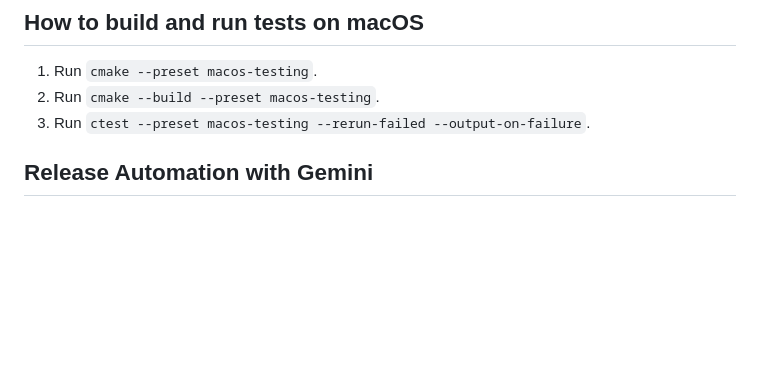
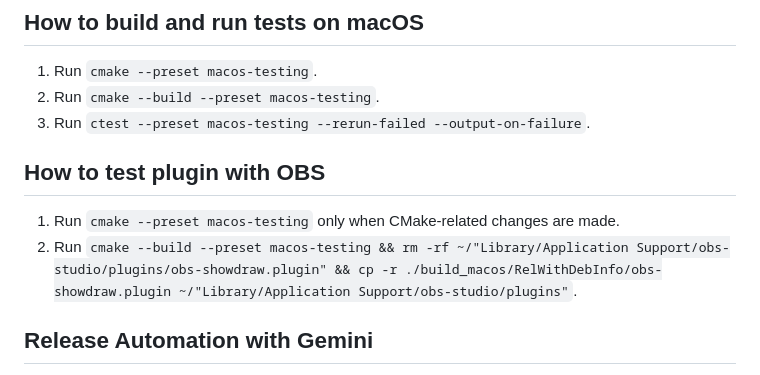
Before and after one commit to kaito-tokyo/obs-showdraw, a Markdown page: GEMINI.md, the part around the change. Rendered like a GitHub page; blank space fills up the shorter version.

Commit message:
Update GEMINI.md (#38)

```diff
--- a/GEMINI.md
+++ b/GEMINI.md
@@ -14,6 +14,11 @@
 1. Run `cmake --preset macos-testing`.
 2. Run `cmake --build --preset macos-testing`.
 3. Run `ctest --preset macos-testing --rerun-failed --output-on-failure`.
+
+## How to test plugin with OBS
+
+1. Run `cmake --preset macos-testing` only when CMake-related changes are made.
+2. Run `cmake --build --preset macos-testing && rm -rf ~/"Library/Application Support/obs-studio/plugins/obs-showdraw.plugin" && cp -r ./build_macos/RelWithDebInfo/obs-showdraw.plugin ~/"Library/Application Support/obs-studio/plugins"`.
 
 ## Release Automation with Gemini
 
```
